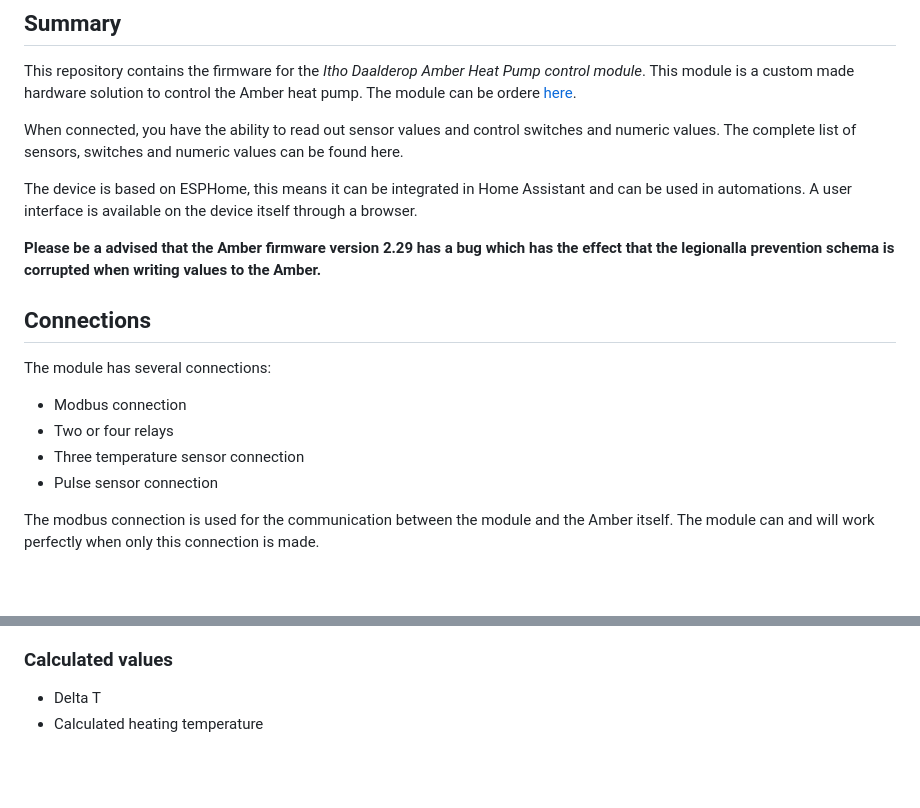
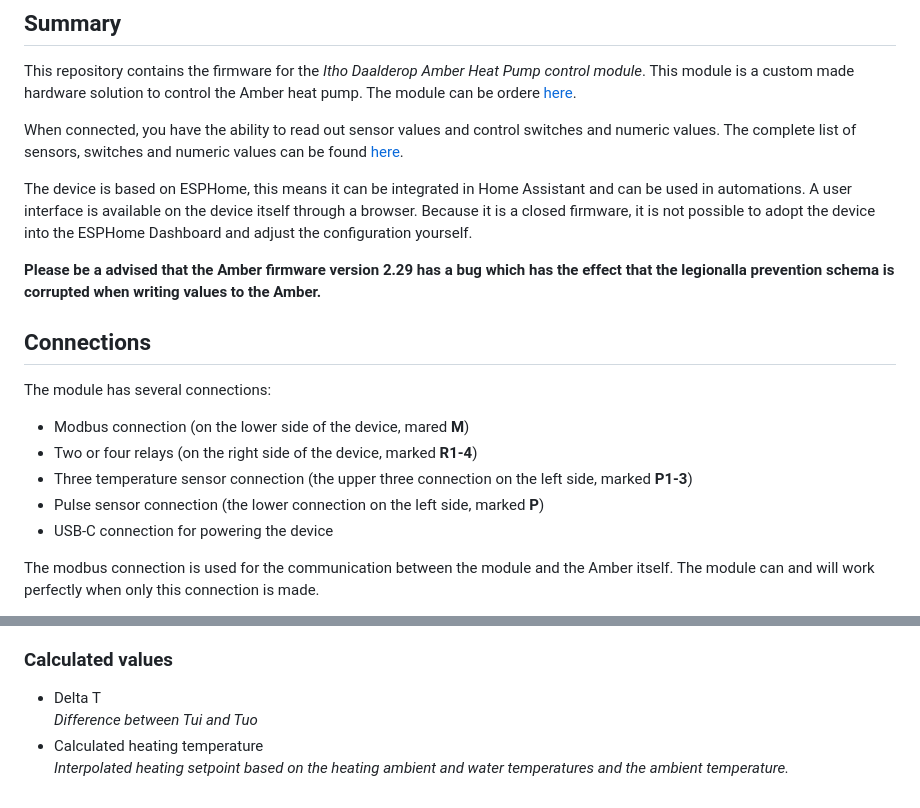
Before and after one commit to electropaultje/itho-daalderop-amber-firmware, a Markdown page: README.md, 2 parts joined by grey strips. Rendered like a GitHub page; blank space fills up the shorter version.

```diff
--- a/README.md
+++ b/README.md
@@ -4,9 +4,9 @@
 
 This repository contains the firmware for the *Itho Daalderop Amber Heat Pump control module*. This module is a custom made hardware solution to control the Amber heat pump. The module can be ordere [here](https://forms.gle/3R2AAtGyy7Cqq65Q9).
 
-When connected, you have the ability to read out sensor values and control switches and numeric values. The complete list of sensors, switches and numeric values can be found here.
+When connected, you have the ability to read out sensor values and control switches and numeric values. The complete list of sensors, switches and numeric values can be found [here](#amber-sensors-and-switches).
 
-The device is based on ESPHome, this means it can be integrated in Home Assistant and can be used in automations. A user interface is available on the device itself through a browser.
+The device is based on ESPHome, this means it can be integrated in Home Assistant and can be used in automations. A user interface is available on the device itself through a browser. Because it is a closed firmware, it is not possible to adopt the device into the ESPHome Dashboard and adjust the configuration yourself.
 
 **Please be a advised that the Amber firmware version 2.29 has a bug which has the effect that the legionalla prevention schema is corrupted when writing values to the Amber.**
 
@@ -14,10 +14,11 @@ The device is based on ESPHome, this means it can be integrated in Home Assistan
 
 The module has several connections:
 
-* Modbus connection
-* Two or four relays
-* Three temperature sensor connection
-* Pulse sensor connection
+* Modbus connection (on the lower side of the device, mared **M**)
+* Two or four relays (on the right side of the device, marked **R1-4**)
+* Three temperature sensor connection (the upper three connection on the left side, marked **P1-3**)
+* Pulse sensor connection (the lower connection on the left side, marked **P**)
+* USB-C connection for powering the device
 
 The modbus connection is used for the communication between the module and the Amber itself. The module can and will work perfectly when only this connection is made.
 
@@ -94,4 +117,6 @@ Connect the connection M to the Amber computer.
 ### Calculated values
 
 * Delta T
+  *Difference between Tui and Tuo*
 * Calculated heating temperature
+  *Interpolated heating setpoint based on the heating ambient and water temperatures and the ambient temperature.*
```
Also changed, not shown: other parts of README.md (+28 -6 lines), images/qr-wifi.png (added).
